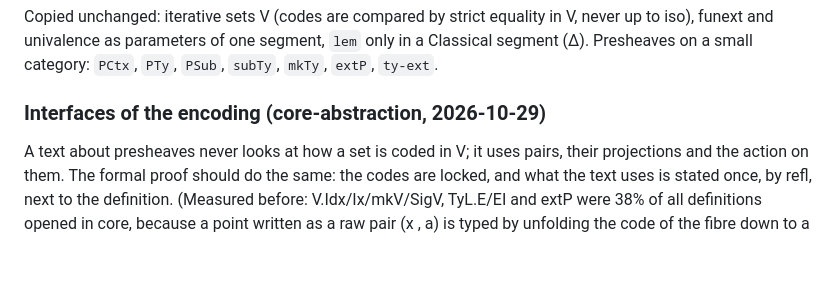
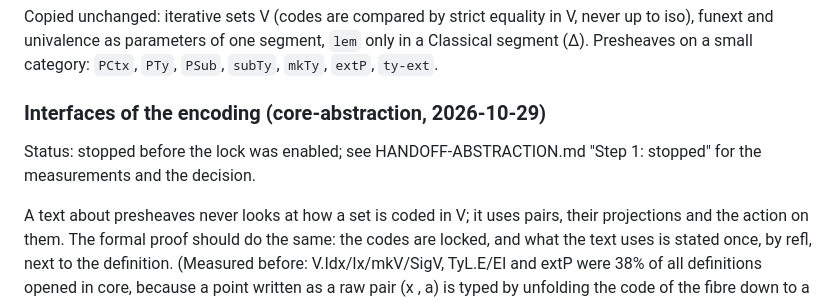
Before and after one commit to coquand/unit, a Markdown page: core/DESIGN.md, the part around the change. GitHub-like rendering; blank space fills up the shorter version.

```diff
--- a/core/DESIGN.md
+++ b/core/DESIGN.md
@@ -22,6 +22,9 @@ V, never up to iso), funext and univalence as parameters of one segment,
 `PCtx`, `PTy`, `PSub`, `subTy`, `mkTy`, `extP`, `ty-ext`.
 
 ### Interfaces of the encoding (core-abstraction, 2026-10-29)
+
+Status: stopped before the lock was enabled; see HANDOFF-ABSTRACTION.md
+"Step 1: stopped" for the measurements and the decision.
 
 A text about presheaves never looks at how a set is coded in V; it uses
 pairs, their projections and the action on them.  The formal proof should
```
Also changed, not shown: core/HANDOFF-ABSTRACTION.md (+38 -26 lines).
